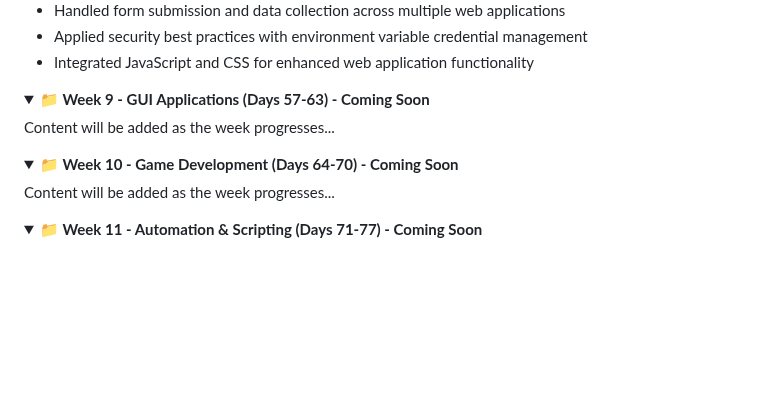
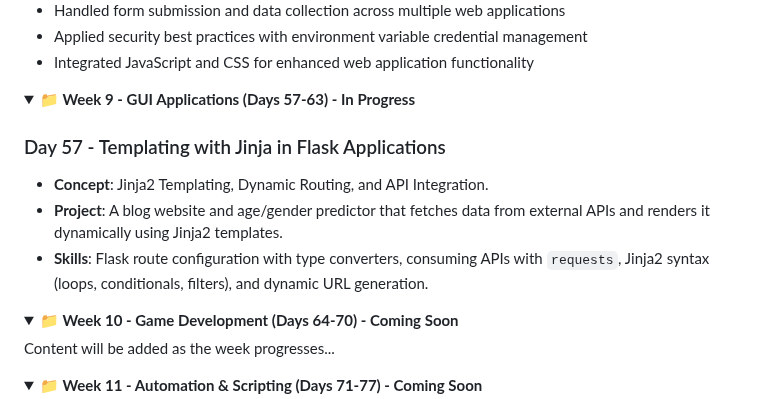
Before and after one commit to David-Kamau-Builds/100_Days_Of_Python, a Markdown page: README.md, the part around the change. GitHub-like rendering; folded sections open; blank space fills up the shorter version.

Commit message:
Day_57 Added: Templating with Jinja in Flask Applications

```diff
--- a/README.md
+++ b/README.md
@@ -423,9 +423,12 @@ A comprehensive 100-day Python programming challenge organized into 15 weekly br
 </details>
 
 <details>
-<summary><strong>📁 Week 9 - GUI Applications (Days 57-63) - Coming Soon</strong></summary>
+<summary><strong>📁 Week 9 - GUI Applications (Days 57-63) - In Progress</strong></summary>
 
-Content will be added as the week progresses...
+### Day 57 - Templating with Jinja in Flask Applications
+- **Concept**: Jinja2 Templating, Dynamic Routing, and API Integration.
+- **Project**: A blog website and age/gender predictor that fetches data from external APIs and renders it dynamically using Jinja2 templates.
+- **Skills**: Flask route configuration with type converters, consuming APIs with `requests`, Jinja2 syntax (loops, conditionals, filters), and dynamic URL generation.
 
 </details>
 
```
